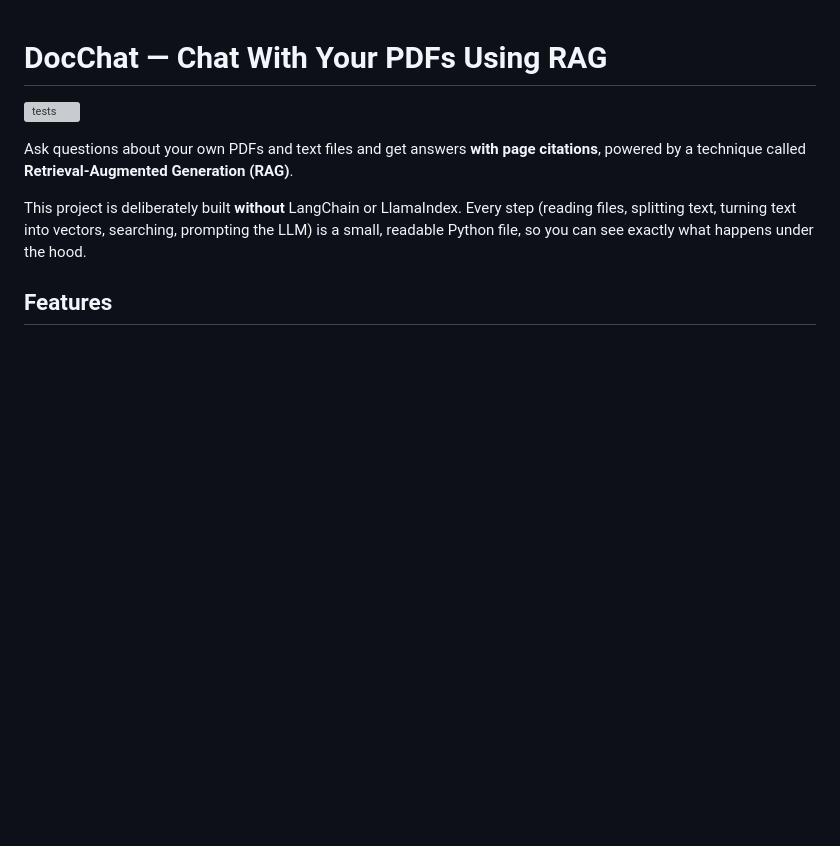
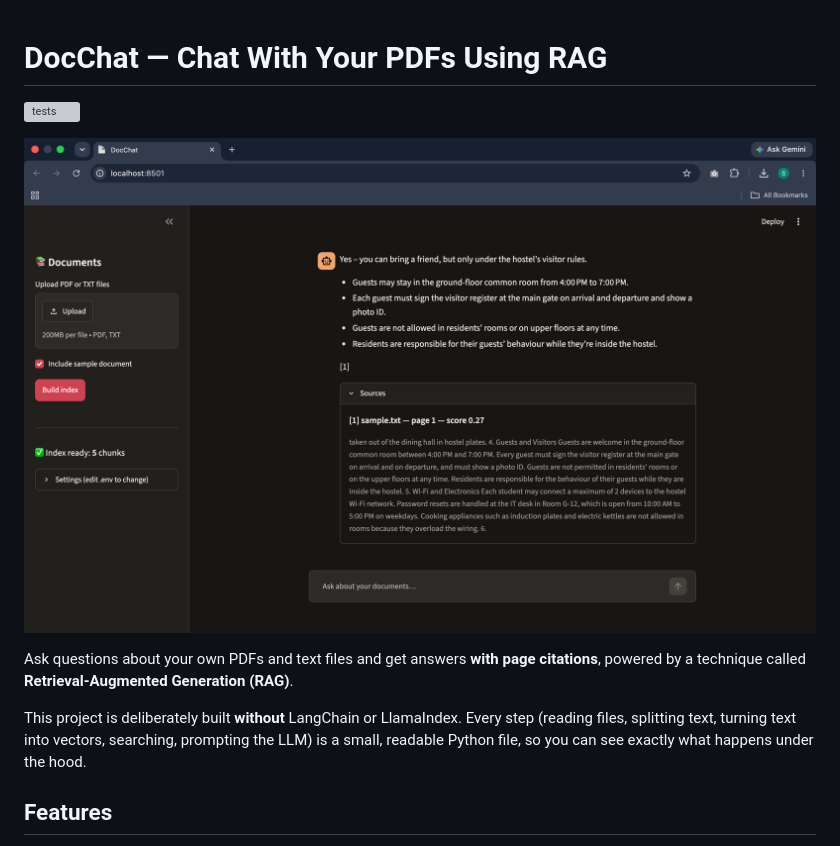
Before and after one commit to satyarjs/docchat, a Markdown page: README.md, the part around the change. GitHub-like rendering; pictures changed too: docs/screenshot.png (added); blank space fills up the shorter version; grey boxes are pictures that could not be loaded.

Commit message:
Add app screenshot to README

```diff
--- a/README.md
+++ b/README.md
@@ -1,6 +1,8 @@
 # DocChat — Chat With Your PDFs Using RAG
 
 ![tests](https://github.com/satyarjs/docchat/actions/workflows/tests.yml/badge.svg)
+
+   ![DocChat answering a question with a cited source](docs/screenshot.png)
 
 Ask questions about your own PDFs and text files and get answers **with page citations**, powered by a technique called **Retrieval-Augmented Generation (RAG)**.
 
```
